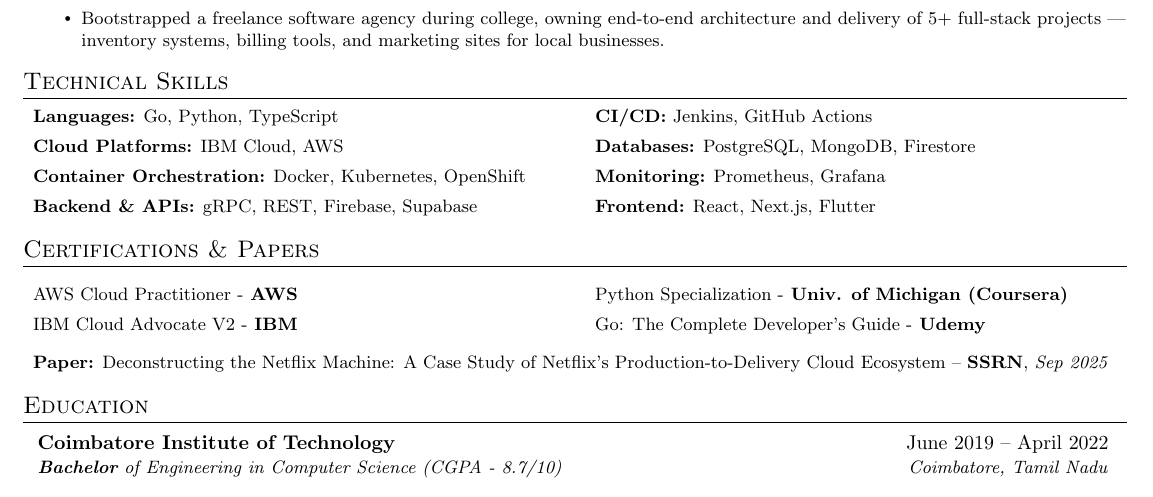
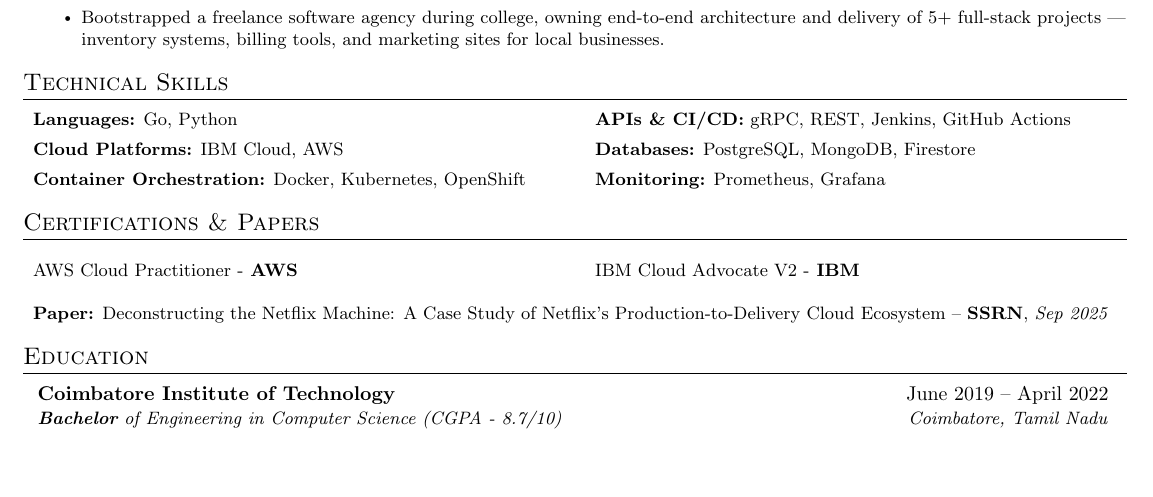
Before and after one commit to hariharen9/resume, a LaTeX CV (resume.tex): part of the page, cut so that both start at the same text, the shorter picture padded with empty space. Compiled offline with pdfLaTeX; a LaTeX package or settings file that is missing is left out.

Commit message:
minor fixes

```diff
--- a/resume.tex
+++ b/resume.tex
@@ -145,14 +145,12 @@
 \begin{multicols}{2}
 \begin{itemize}[leftmargin=*,label={}]
 \vspace{-20pt}
-\item \textbf{Languages:} Go, Python, TypeScript
+\item \textbf{Languages:} Go, Python
 \item \textbf{Cloud Platforms:} IBM Cloud, AWS
 \item \textbf{Container Orchestration:} Docker, Kubernetes, OpenShift
-\item \textbf{Backend \& APIs:} gRPC, REST, Firebase, Supabase
-\item \textbf{CI/CD:} Jenkins, GitHub Actions
+\item \textbf{APIs \& CI/CD:} gRPC, REST, Jenkins, GitHub Actions
 \item \textbf{Databases:} PostgreSQL, MongoDB, Firestore
 \item \textbf{Monitoring:} Prometheus, Grafana
-\item \textbf{Frontend:} React, Next.js, Flutter
 \end{itemize}
 \end{multicols}
 \end{small}
@@ -165,8 +163,6 @@
 \begin{itemize}[leftmargin=*,label={}]
     \item {\href{https://drive.google.com/file/d/1zCkpf0KienaeDWD4-gX_RxtU2jWzxQHt/view}{AWS Cloud Practitioner} -}\textbf{ AWS}
     \item {\href{https://www.credly.com/badges/3445cb4e-607a-4800-bfe3-9b130496026b/public_url}{IBM Cloud Advocate V2} -}\textbf{ IBM}
-    \item {\href{https://www.coursera.org/account/accomplishments/specialization/UHA7Q4YDZUNM}{Python Specialization} -}\textbf{ Univ. of Michigan (Coursera)}
-    \item {\href{https://www.udemy.com/certificate/UC-da4abe66-85ef-4b55-a0ba-8c7346ef7e35/}{Go: The Complete Developer's Guide} -}\textbf{ Udemy}
 \end{itemize}
 \end{multicols}
 \vspace{-6pt}
```
Also changed, not shown: resume.pdf.
